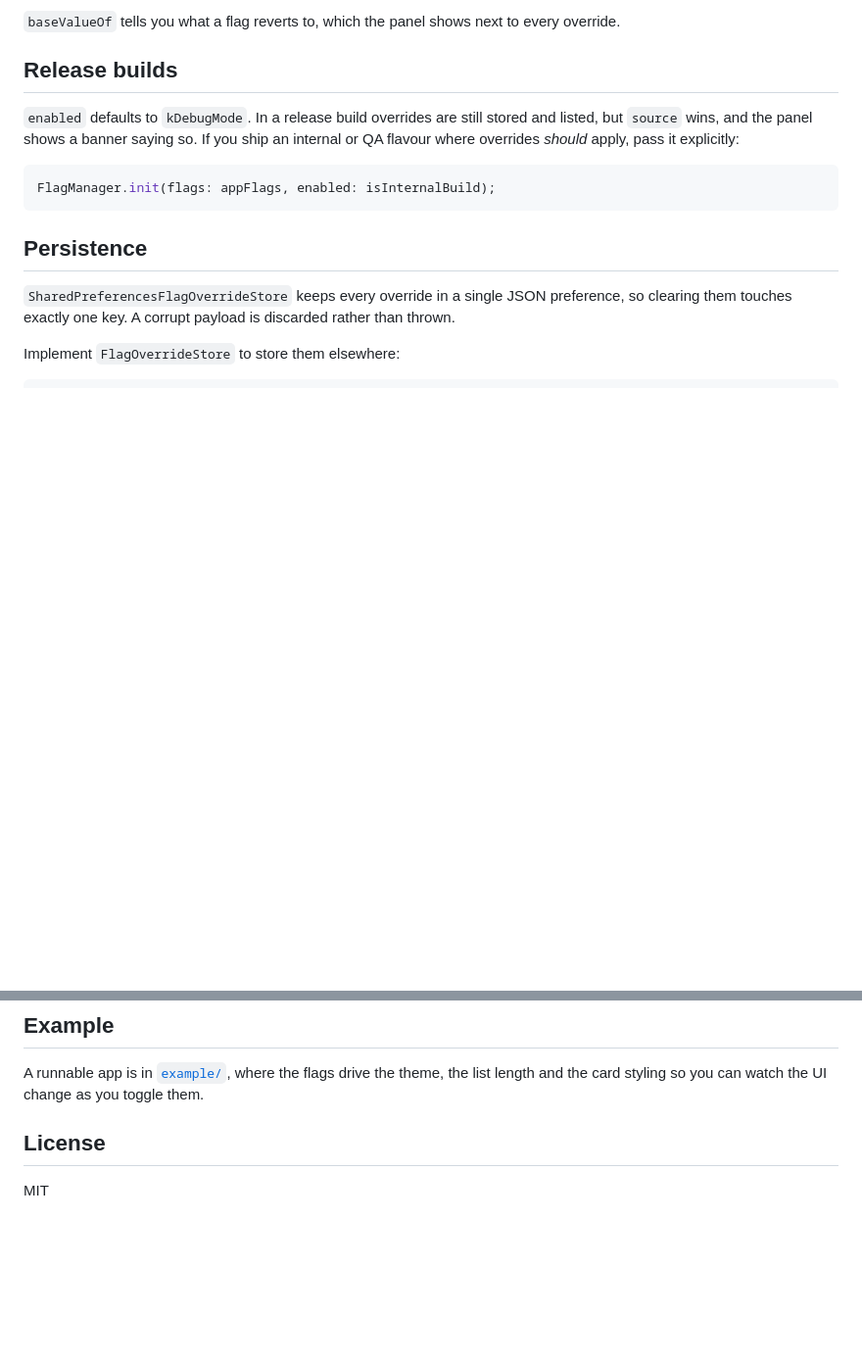
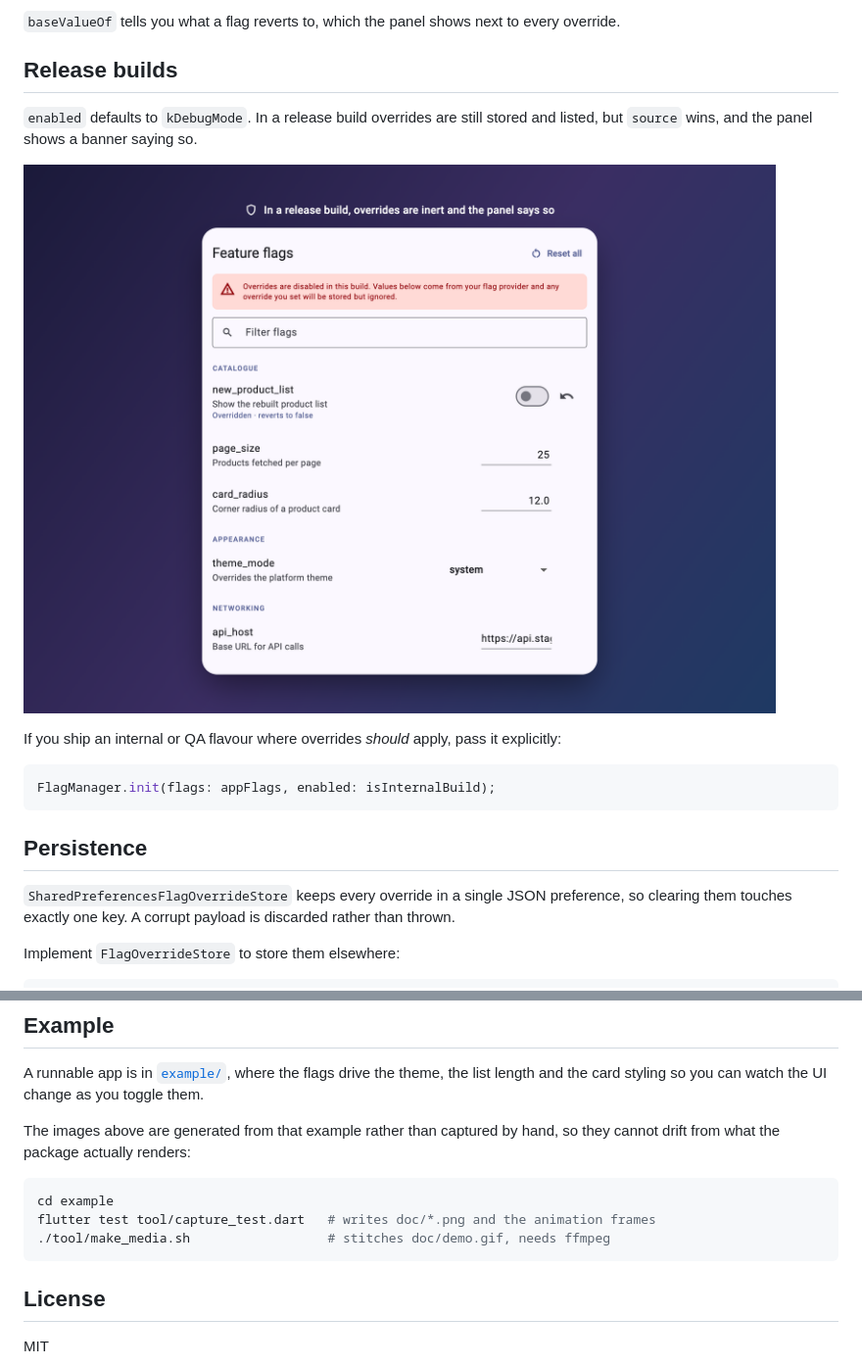
Before and after one commit to zainulabdn/flag_override_panel, a Markdown page: README.md, 2 parts joined by grey strips. Shown at 98% size. Drawn GitHub-style; pictures changed too: doc/release_build.png (added); blank space fills up the shorter version.

````diff
--- a/README.md
+++ b/README.md
@@ -115,8 +128,11 @@ A value that does not parse is skipped rather than thrown — a remote returning
 ## Release builds
 
 `enabled` defaults to `kDebugMode`. In a release build overrides are still stored and listed, but
-`source` wins, and the panel shows a banner saying so. If you ship an internal or QA flavour where
-overrides *should* apply, pass it explicitly:
+`source` wins, and the panel shows a banner saying so.
+
+![The panel in a build where overrides are disabled](doc/release_build.png)
+
+If you ship an internal or QA flavour where overrides *should* apply, pass it explicitly:
 
 ```dart
 FlagManager.init(flags: appFlags, enabled: isInternalBuild);
@@ -158,6 +174,15 @@ you know which flags were on when something broke.
 A runnable app is in [`example/`](example), where the flags drive the theme, the list length and
 the card styling so you can watch the UI change as you toggle them.
 
+The images above are generated from that example rather than captured by hand, so they cannot
+drift from what the package actually renders:
+
+```sh
+cd example
+flutter test tool/capture_test.dart   # writes doc/*.png and the animation frames
+./tool/make_media.sh                  # stitches doc/demo.gif, needs ffmpeg
+```
+
 ## License
 
 MIT
````
Also changed, not shown: other parts of README.md (+13 -0 lines), CHANGELOG.md (+8 -0 lines), doc/demo.gif (added), doc/panel.png (added), doc/showcase.png (added), 5 other files.
